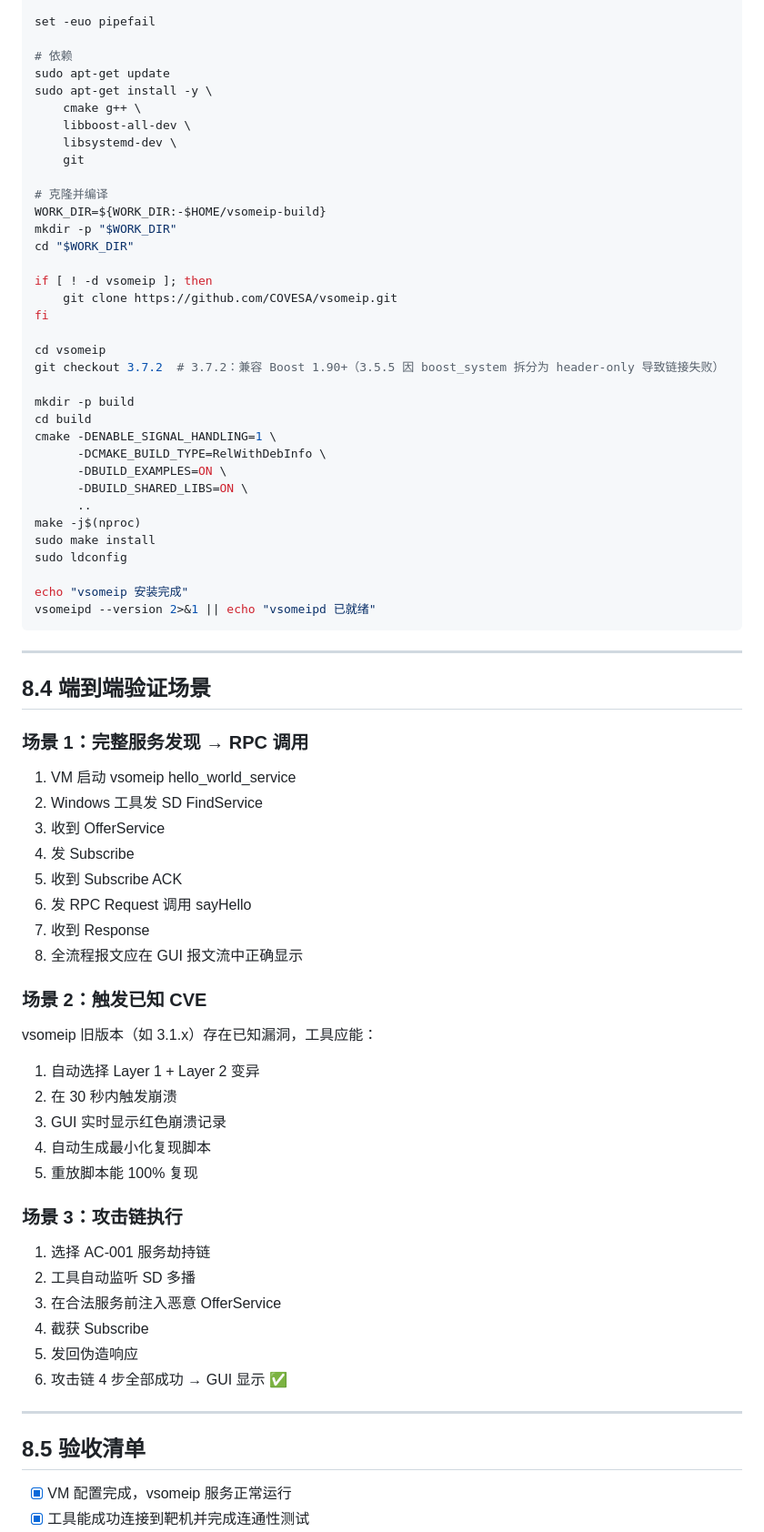
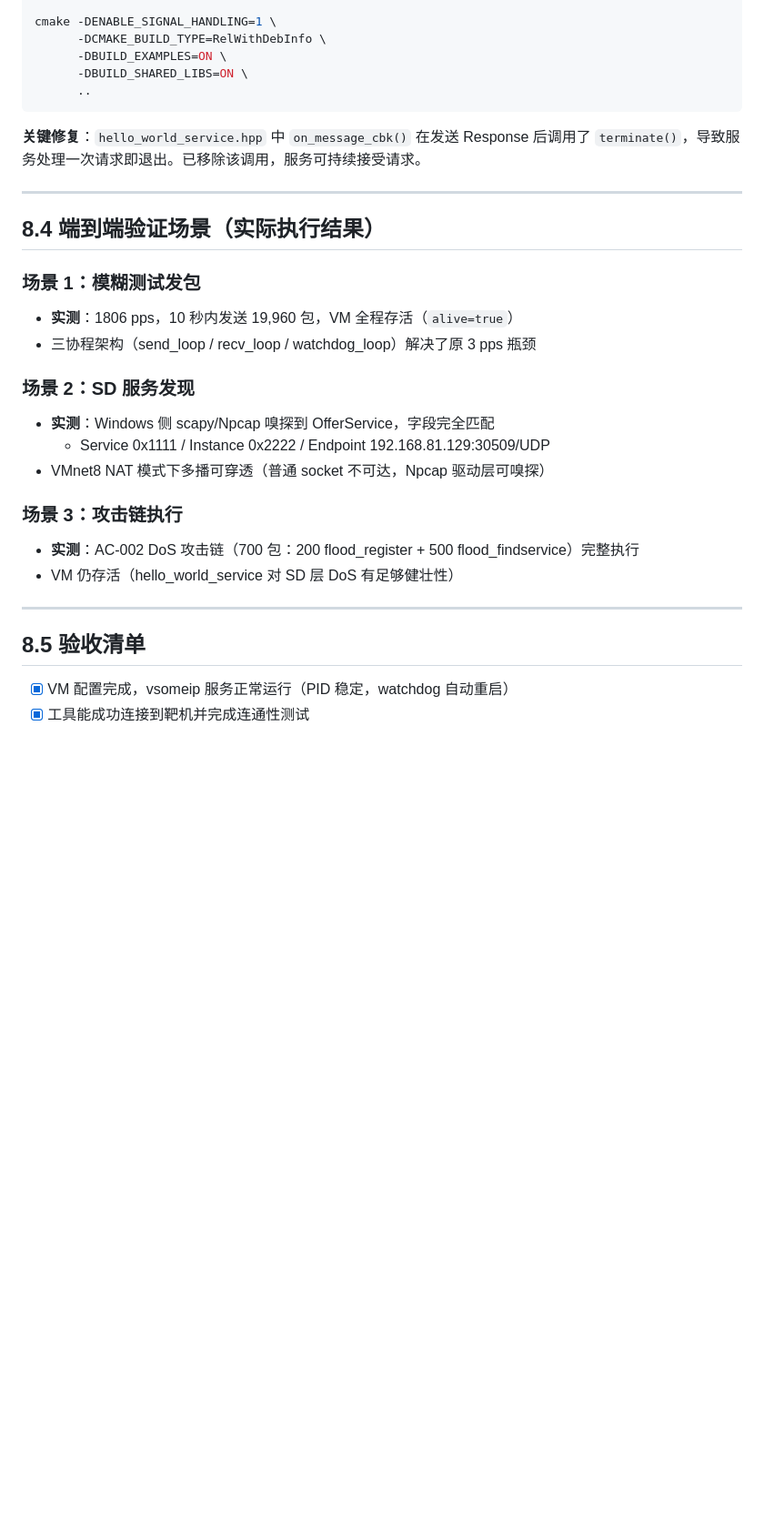
Before and after one commit to yiscook/VehSecLabs-SomeIP-Fuzzer, a Markdown page: plan/09-PHASE-8-INTEGRATION.md, the part around one of its changes. Shown at 91% size. GitHub-like rendering; blank space fills up the shorter version.

````diff
--- a/plan/09-PHASE-8-INTEGRATION.md
+++ b/plan/09-PHASE-8-INTEGRATION.md
@@ -77,77 +74,37 @@ git_tag: v0.8.0
 
-set -euo pipefail
-
-# 依赖
-sudo apt-get update
-sudo apt-get install -y \
-    cmake g++ \
-    libboost-all-dev \
-    libsystemd-dev \
-    git
-
-# 克隆并编译
-WORK_DIR=${WORK_DIR:-$HOME/vsomeip-build}
-mkdir -p "$WORK_DIR"
-cd "$WORK_DIR"
-
-if [ ! -d vsomeip ]; then
-    git clone https://github.com/COVESA/vsomeip.git
-fi
-
-cd vsomeip
-git checkout 3.7.2  # 3.7.2：兼容 Boost 1.90+（3.5.5 因 boost_system 拆分为 header-only 导致链接失败）
-
-mkdir -p build
-cd build
 cmake -DENABLE_SIGNAL_HANDLING=1 \
       -DCMAKE_BUILD_TYPE=RelWithDebInfo \
       -DBUILD_EXAMPLES=ON \
       -DBUILD_SHARED_LIBS=ON \
       ..
-make -j$(nproc)
-sudo make install
-sudo ldconfig
+```
 
-echo "vsomeip 安装完成"
-vsomeipd --version 2>&1 || echo "vsomeipd 已就绪"
-```
+**关键修复**：`hello_world_service.hpp` 中 `on_message_cbk()` 在发送 Response 后调用了
+`terminate()`，导致服务处理一次请求即退出。已移除该调用，服务可持续接受请求。
 
 ---
 
-## 8.4 端到端验证场景
+## 8.4 端到端验证场景（实际执行结果）
 
-### 场景 1：完整服务发现 → RPC 调用
+### 场景 1：模糊测试发包
 
-1. VM 启动 vsomeip hello_world_service
-2. Windows 工具发 SD FindService
-3. 收到 OfferService
-4. 发 Subscribe
-5. 收到 Subscribe ACK
-6. 发 RPC Request 调用 sayHello
-7. 收到 Response
-8. 全流程报文应在 GUI 报文流中正确显示
+- **实测**：1806 pps，10 秒内发送 19,960 包，VM 全程存活（`alive=true`）
+- 三协程架构（send_loop / recv_loop / watchdog_loop）解决了原 3 pps 瓶颈
 
-### 场景 2：触发已知 CVE
+### 场景 2：SD 服务发现
 
-vsomeip 旧版本（如 3.1.x）存在已知漏洞，工具应能：
-1. 自动选择 Layer 1 + Layer 2 变异
-2. 在 30 秒内触发崩溃
-3. GUI 实时显示红色崩溃记录
-4. 自动生成最小化复现脚本
-5. 重放脚本能 100% 复现
+- **实测**：Windows 侧 scapy/Npcap 嗅探到 OfferService，字段完全匹配
+  - Service 0x1111 / Instance 0x2222 / Endpoint 192.168.81.129:30509/UDP
+- VMnet8 NAT 模式下多播可穿透（普通 socket 不可达，Npcap 驱动层可嗅探）
 
 ### 场景 3：攻击链执行
 
-1. 选择 AC-001 服务劫持链
-2. 工具自动监听 SD 多播
-3. 在合法服务前注入恶意 OfferService
-4. 截获 Subscribe
-5. 发回伪造响应
-6. 攻击链 4 步全部成功 → GUI 显示 ✅
+- **实测**：AC-002 DoS 攻击链（700 包：200 flood_register + 500 flood_findservice）完整执行
+- VM 仍存活（hello_world_service 对 SD 层 DoS 有足够健壮性）
 
 ---
 
 ## 8.5 验收清单
 
-- [x] VM 配置完成，vsomeip 服务正常运行
+- [x] VM 配置完成，vsomeip 服务正常运行（PID 稳定，watchdog 自动重启）
 - [x] 工具能成功连接到靶机并完成连通性测试
````
Also changed, not shown: other parts of plan/09-PHASE-8-INTEGRATION.md (+52 -47 lines), plan/00-MASTER-SPEC.md (+1 -1 lines).
